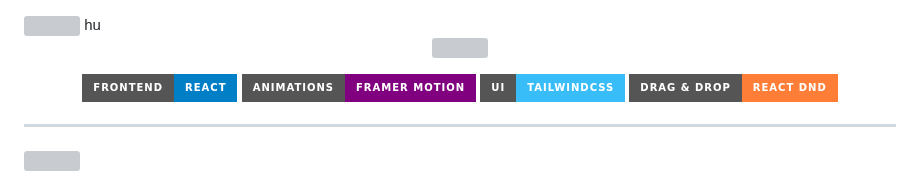
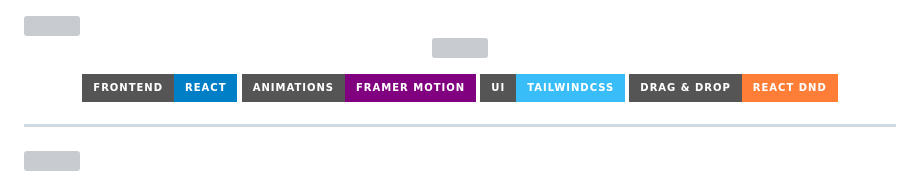
Before and after one commit to Shrutishinha/hire-track, a Markdown page: README.md, the part around the change. GitHub-like rendering; badges without logos; grey boxes are pictures that could not be loaded.

```diff
--- a/README.md
+++ b/README.md
@@ -2,7 +2,7 @@
 
 <img src="https://capsule-render.vercel.app/api?type=waving&color=0:0f2027,50:2c5364,100:00c2ff&height=250&section=header&text=HireTrack&fontSize=45&fontAlignY=35&animation=fadeIn&fontColor=ffffff" />
 
-<!-- ⚡ TYPING HEADER -->hu
+<!-- ⚡ TYPING HEADER -->
 
 <p align="center">
   <img src="https://readme-typing-svg.herokuapp.com?size=24&duration=3000&color=00C2FF&center=true&vCenter=true&width=700&lines=Smart+Job+Tracker;Kanban+Board+System;Smooth+UI+Animations;Built+with+React+%26+Framer+Motion" />
```
